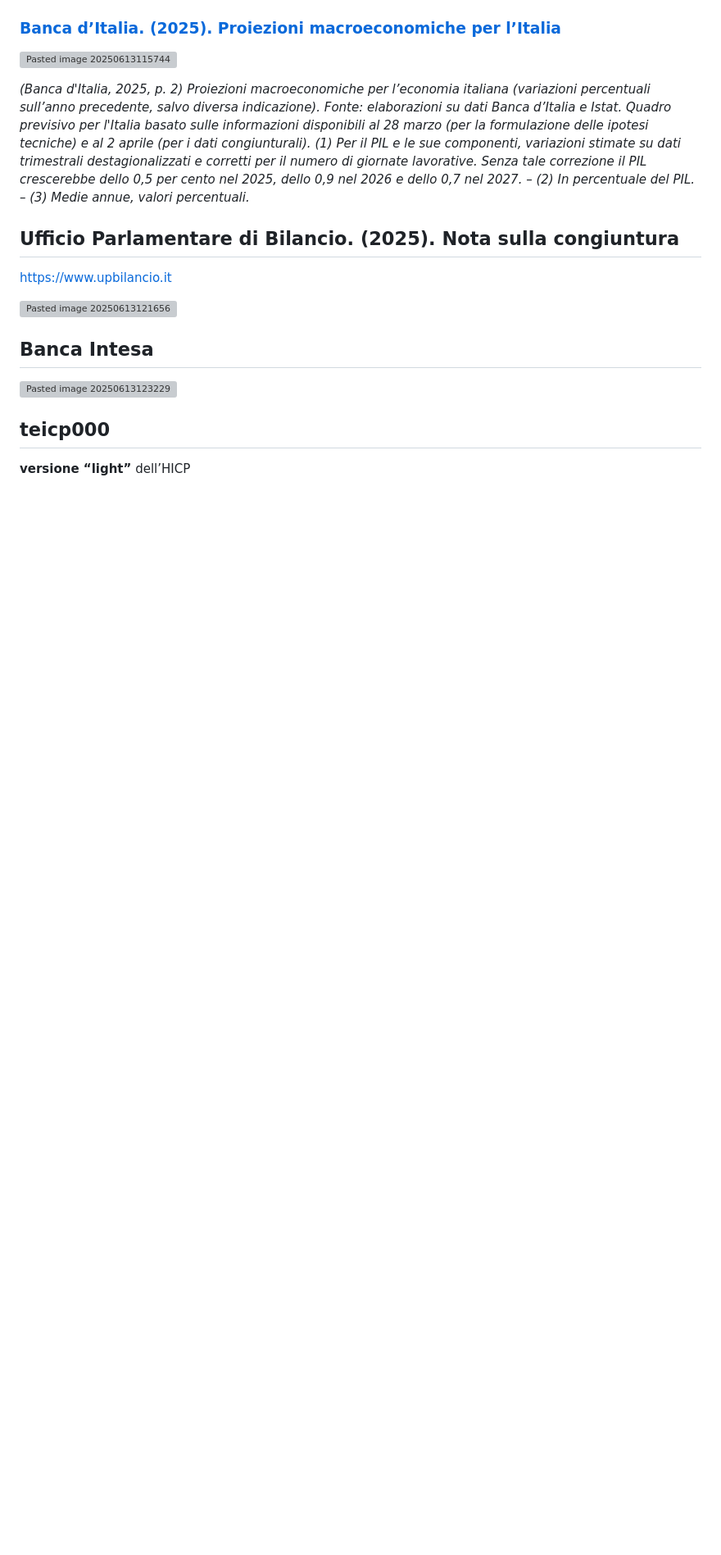
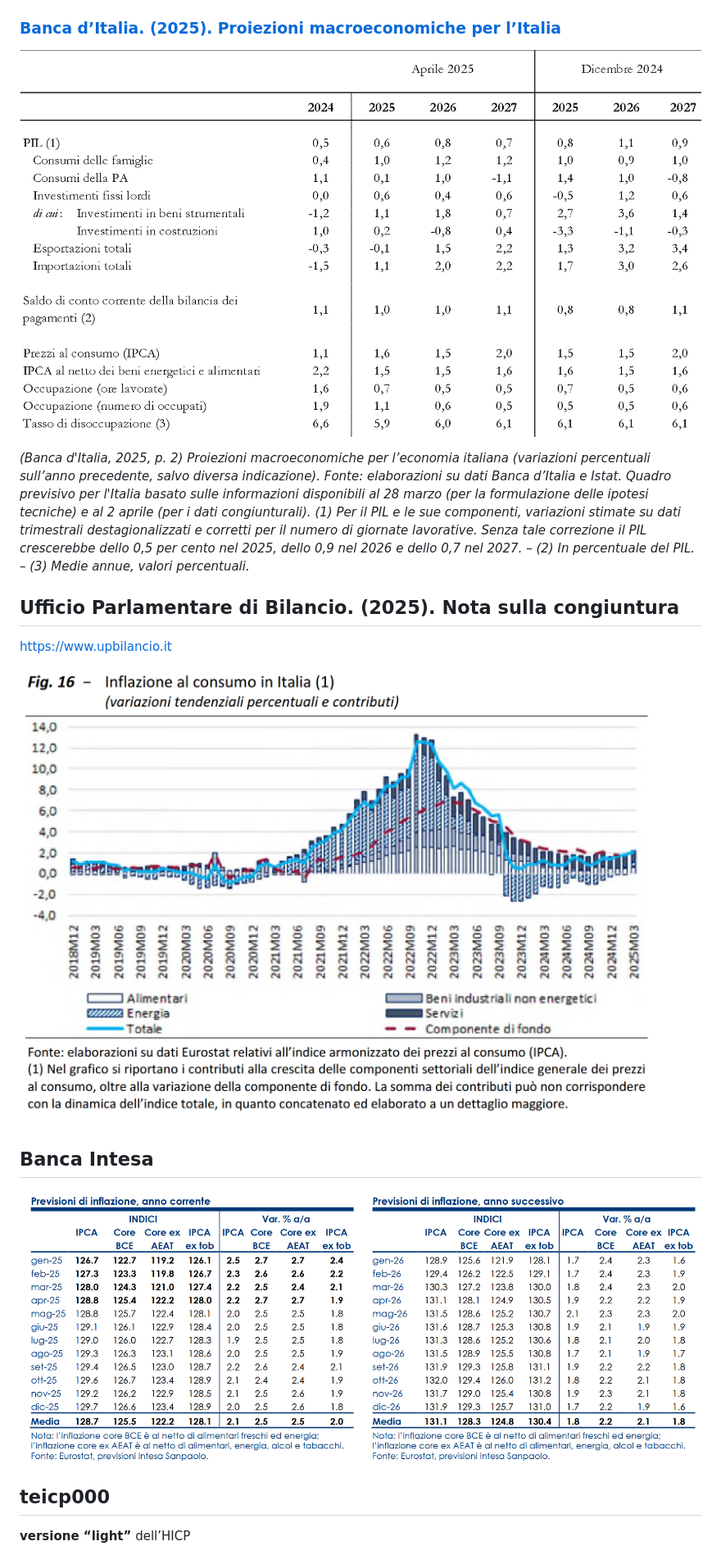
Before and after one commit to paolovolterra/test, a Markdown page: Eurostat/Eurostat IPCA.md, the part around one of its changes. Shown at 82% size. Drawn GitHub-style; blank space fills up the shorter version; grey boxes are pictures that could not be loaded.

```diff
--- a/Eurostat/Eurostat IPCA.md
+++ b/Eurostat/Eurostat IPCA.md
@@ -182,7 +182,7 @@ Questi sono **indici sintetici**: se HICP = 104,3 nel 2020-01, significa che i p
 
 ### [Banca d’Italia. (2025). Proiezioni macroeconomiche per l’Italia](https://www.bancaditalia.it/pubblicazioni/proiezioni-macroeconomiche/)
 
-![Pasted image 20250613115744](Github/Eurostat/media/Pasted%20image%2020250613115744.png)
+![Pasted image 20250613115744](./media/Pasted%20image%2020250613115744.png)
 
 _(Banca d'Italia, 2025, p. 2) Proiezioni macroeconomiche per l’economia italiana (variazioni percentuali sull’anno precedente, salvo diversa indicazione). Fonte: elaborazioni su dati Banca d’Italia e Istat. Quadro previsivo per l'Italia basato sulle informazioni disponibili al 28 marzo (per la formulazione delle ipotesi tecniche) e al 2 aprile (per i dati congiunturali). (1) Per il PIL e le sue componenti, variazioni stimate su dati trimestrali destagionalizzati e corretti per il numero di giornate lavorative. Senza tale correzione il PIL crescerebbe dello 0,5 per cento nel 2025, dello 0,9 nel 2026 e dello 0,7 nel 2027. – (2) In percentuale del PIL. – (3) Medie annue, valori percentuali._
 
@@ -190,12 +190,12 @@ _(Banca d'Italia, 2025, p. 2) Proiezioni macroeconomiche per l’economia italia
 ## Ufficio Parlamentare di Bilancio. (2025). Nota sulla congiuntura
 [https://www.upbilancio.it](https://www.upbilancio.it)
 
-![Pasted image 20250613121656](Github/Eurostat/media/Pasted%20image%2020250613121656.png)
+![Pasted image 20250613121656](./media/Pasted%20image%2020250613121656.png)
 
 
 ## Banca Intesa
 
-![Pasted image 20250613123229](Github/Eurostat/media/Pasted%20image%2020250613123229.png)
+![Pasted image 20250613123229](./media/Pasted%20image%2020250613123229.png)
 
 
 ## teicp000
```
Also changed, not shown: other parts of Eurostat/Eurostat IPCA.md (+8 -8 lines), 1 other file.
